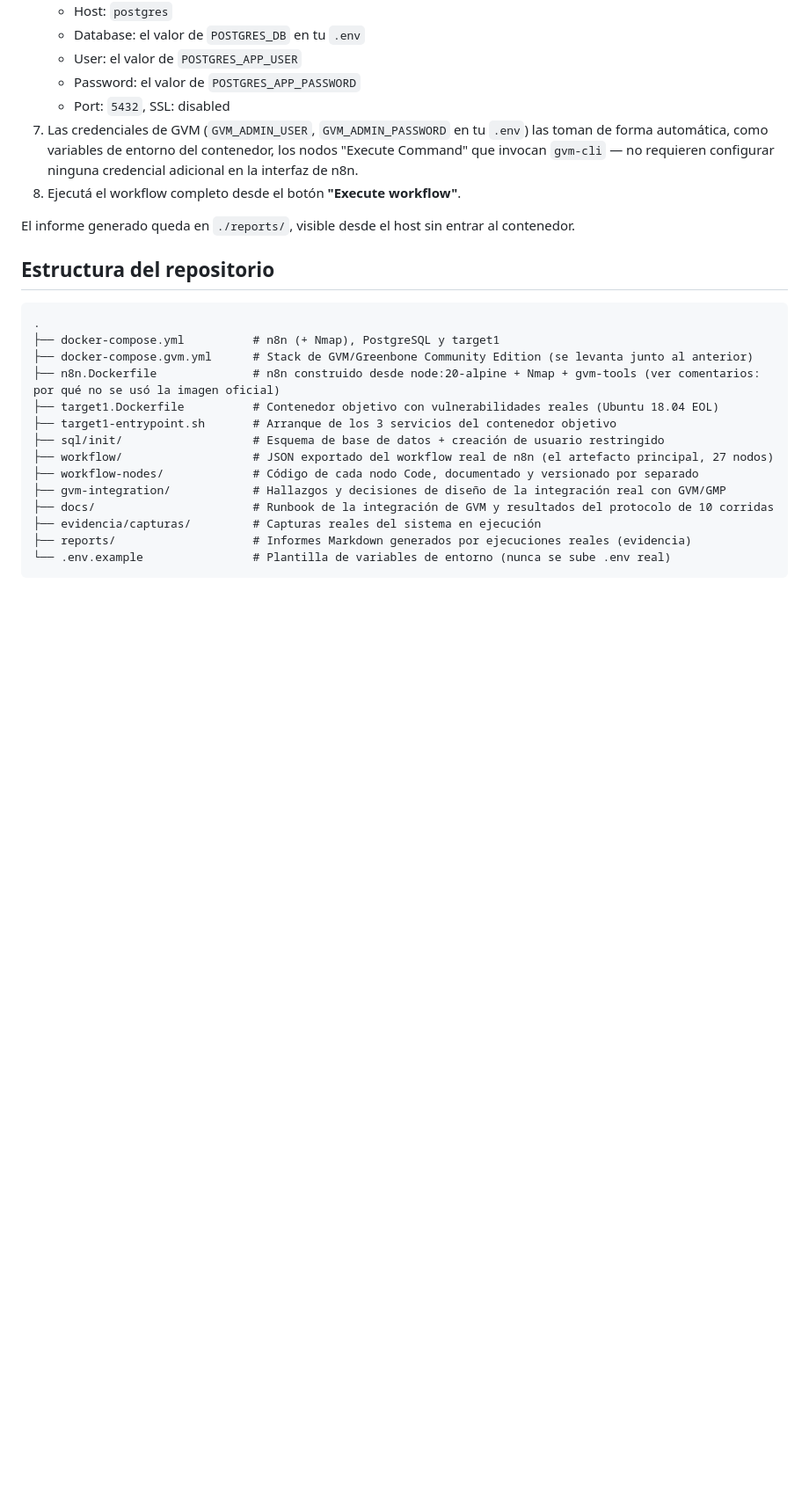
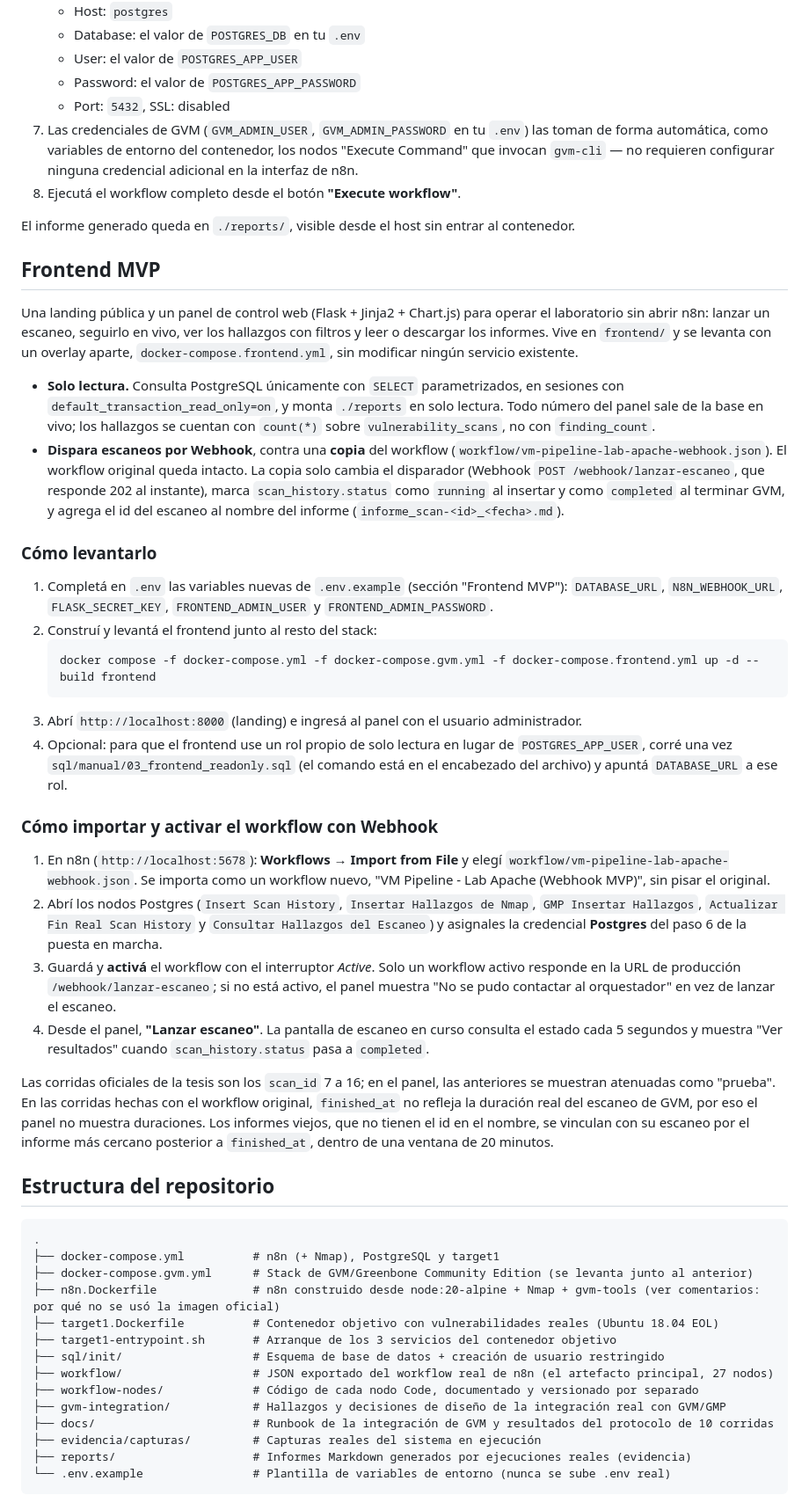
Before and after one commit to FacuBront/vm-orchestration-lab, a Markdown page: README.md, the part around the change. Shown at 88% size. Drawn GitHub-style; blank space fills up the shorter version.

Commit message:
Documentar el frontend MVP en el README

````diff
--- a/README.md
+++ b/README.md
@@ -137,6 +137,58 @@ alcanzar `target1` por red. El resto del stack de GVM no tiene visibilidad sobre
 
 El informe generado queda en `./reports/`, visible desde el host sin entrar al contenedor.
 
+## Frontend MVP
+
+Una landing pública y un panel de control web (Flask + Jinja2 + Chart.js) para operar el
+laboratorio sin abrir n8n: lanzar un escaneo, seguirlo en vivo, ver los hallazgos con filtros y
+leer o descargar los informes. Vive en `frontend/` y se levanta con un overlay aparte,
+`docker-compose.frontend.yml`, sin modificar ningún servicio existente.
+
+- **Solo lectura.** Consulta PostgreSQL únicamente con `SELECT` parametrizados, en sesiones con
+  `default_transaction_read_only=on`, y monta `./reports` en solo lectura. Todo número del panel
+  sale de la base en vivo; los hallazgos se cuentan con `count(*)` sobre `vulnerability_scans`, no
+  con `finding_count`.
+- **Dispara escaneos por Webhook**, contra una **copia** del workflow
+  (`workflow/vm-pipeline-lab-apache-webhook.json`). El workflow original queda intacto. La copia
+  solo cambia el disparador (Webhook `POST /webhook/lanzar-escaneo`, que responde 202 al
+  instante), marca `scan_history.status` como `running` al insertar y como `completed` al terminar
+  GVM, y agrega el id del escaneo al nombre del informe (`informe_scan-<id>_<fecha>.md`).
+
+### Cómo levantarlo
+
+1. Completá en `.env` las variables nuevas de `.env.example` (sección "Frontend MVP"):
+   `DATABASE_URL`, `N8N_WEBHOOK_URL`, `FLASK_SECRET_KEY`, `FRONTEND_ADMIN_USER` y
+   `FRONTEND_ADMIN_PASSWORD`.
+2. Construí y levantá el frontend junto al resto del stack:
+   ```bash
+   docker compose -f docker-compose.yml -f docker-compose.gvm.yml -f docker-compose.frontend.yml up -d --build frontend
+   ```
+3. Abrí `http://localhost:8000` (landing) e ingresá al panel con el usuario administrador.
+4. Opcional: para que el frontend use un rol propio de solo lectura en lugar de
+   `POSTGRES_APP_USER`, corré una vez `sql/manual/03_frontend_readonly.sql` (el comando está en el
+   encabezado del archivo) y apuntá `DATABASE_URL` a ese rol.
+
+### Cómo importar y activar el workflow con Webhook
+
+1. En n8n (`http://localhost:5678`): **Workflows → Import from File** y elegí
+   `workflow/vm-pipeline-lab-apache-webhook.json`. Se importa como un workflow nuevo,
+   "VM Pipeline - Lab Apache (Webhook MVP)", sin pisar el original.
+2. Abrí los nodos Postgres (`Insert Scan History`, `Insertar Hallazgos de Nmap`,
+   `GMP Insertar Hallazgos`, `Actualizar Fin Real Scan History` y
+   `Consultar Hallazgos del Escaneo`) y asignales la credencial **Postgres** del paso 6 de la
+   puesta en marcha.
+3. Guardá y **activá** el workflow con el interruptor *Active*. Solo un workflow activo responde en
+   la URL de producción `/webhook/lanzar-escaneo`; si no está activo, el panel muestra
+   "No se pudo contactar al orquestador" en vez de lanzar el escaneo.
+4. Desde el panel, **"Lanzar escaneo"**. La pantalla de escaneo en curso consulta el estado cada 5
+   segundos y muestra "Ver resultados" cuando `scan_history.status` pasa a `completed`.
+
+Las corridas oficiales de la tesis son los `scan_id` 7 a 16; en el panel, las anteriores se
+muestran atenuadas como "prueba". En las corridas hechas con el workflow original, `finished_at`
+no refleja la duración real del escaneo de GVM, por eso el panel no muestra duraciones. Los
+informes viejos, que no tienen el id en el nombre, se vinculan con su escaneo por el informe más
+cercano posterior a `finished_at`, dentro de una ventana de 20 minutos.
+
 ## Estructura del repositorio
 
 ```
````
